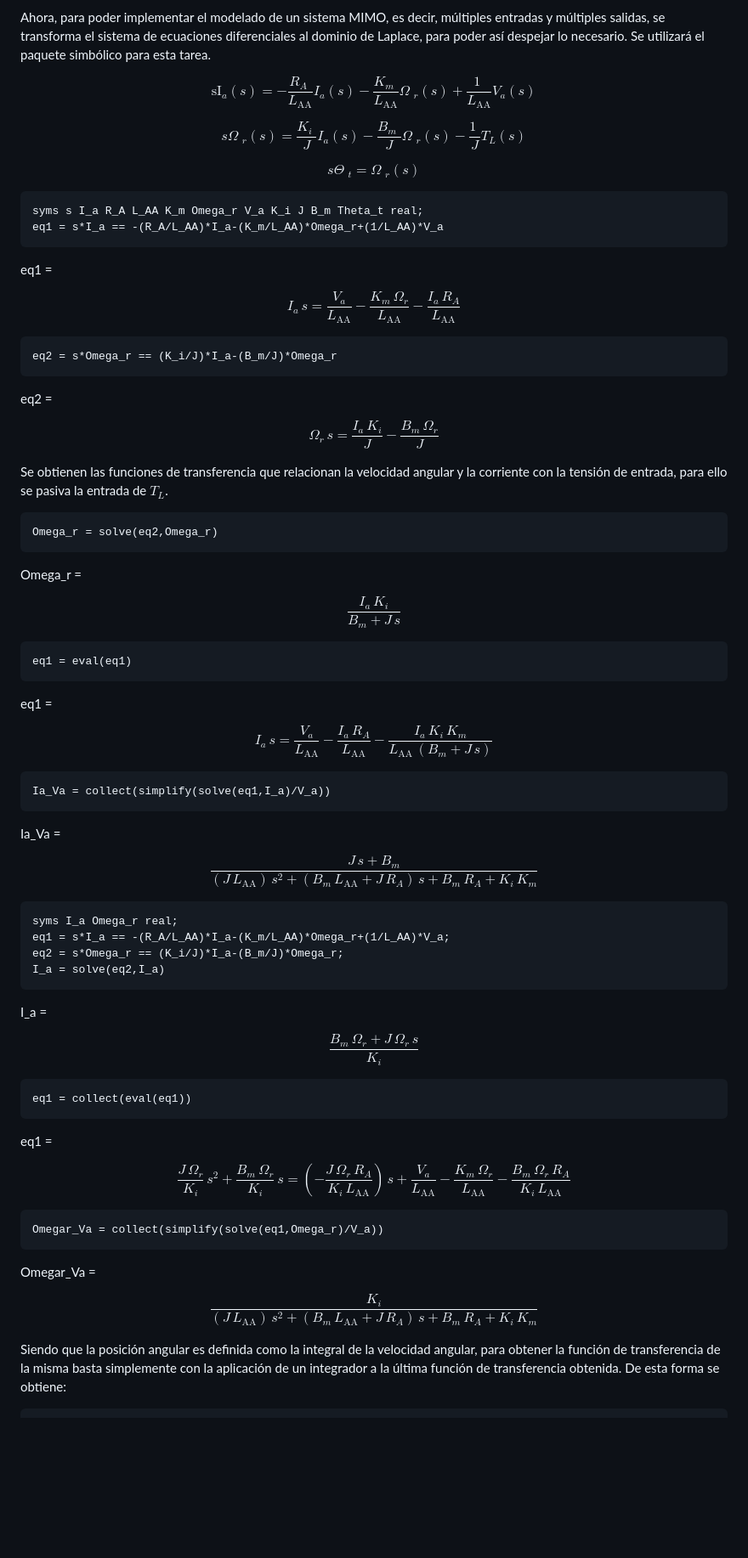
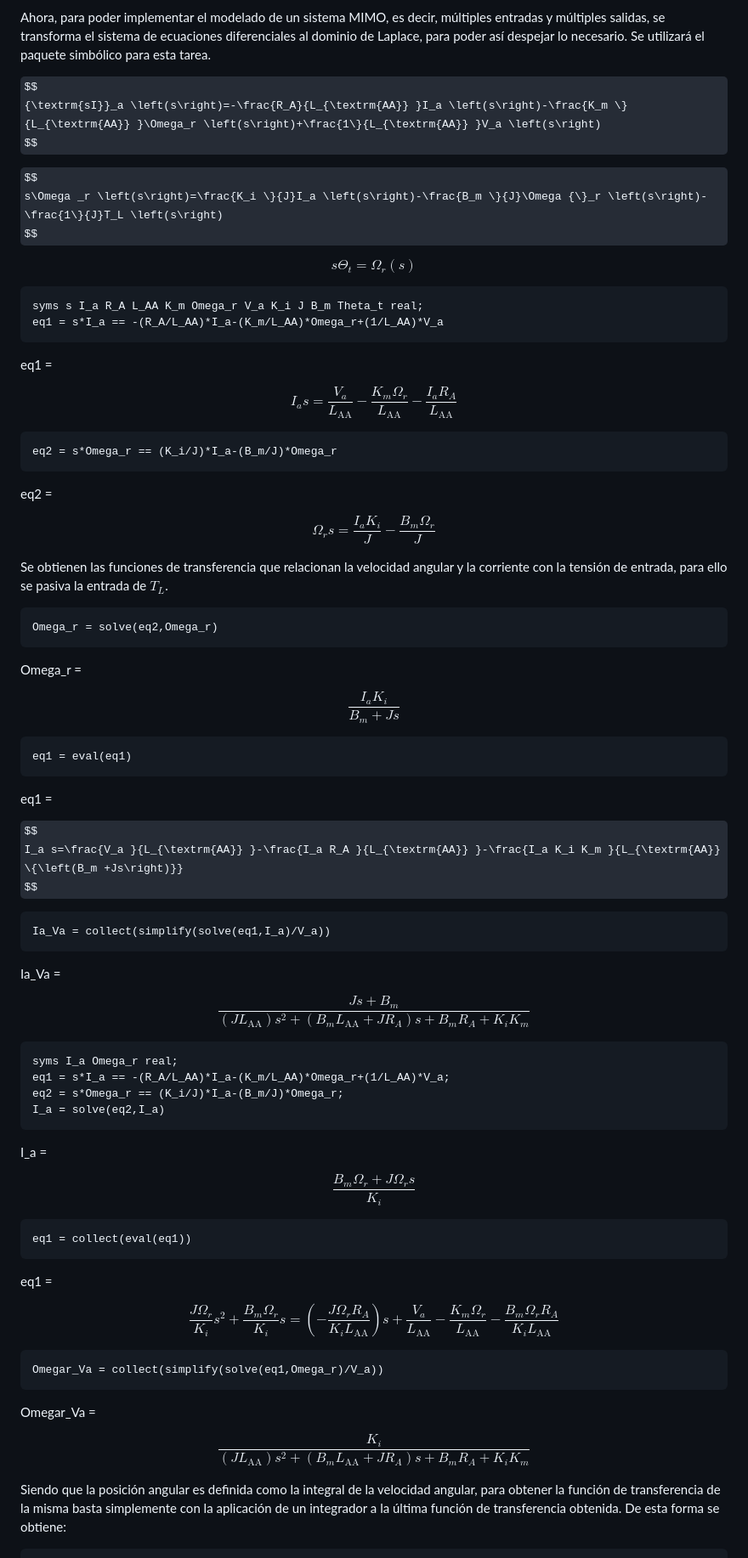
Before and after one commit to all5one-sudo/TPsControl2, a Markdown page: actividad1/act12.md, the part around one of its changes. Shown at 85% size. GitHub-like rendering; some formulas as TeX source; blank space fills up the shorter version.

````diff
--- a/actividad1/act12.md
+++ b/actividad1/act12.md
@@ -277,15 +284,15 @@ Ahora, para poder implementar el modelado de un sistema MIMO, es decir, múltipl
 
 
 $$
-{\textrm{sI}}_a \left(s\right)=-\frac{R_A \;}{L_{\textrm{AA}} }I_a \left(s\right)-\frac{K_m \;}{L_{\textrm{AA}} }\Omega {\;}_r \left(s\right)+\frac{1\;}{L_{\textrm{AA}} }V_a \left(s\right)
+{\textrm{sI}}_a \left(s\right)=-\frac{R_A}{L_{\textrm{AA}} }I_a \left(s\right)-\frac{K_m \}{L_{\textrm{AA}} }\Omega_r \left(s\right)+\frac{1\}{L_{\textrm{AA}} }V_a \left(s\right)
 $$
 
 $$
-s\Omega {\;}_r \left(s\right)=\frac{K_i \;}{J}I_a \left(s\right)-\frac{B_m \;}{J}\Omega {\;}_r \left(s\right)-\frac{1\;}{J}T_L \left(s\right)
+s\Omega _r \left(s\right)=\frac{K_i \}{J}I_a \left(s\right)-\frac{B_m \}{J}\Omega {\}_r \left(s\right)-\frac{1\}{J}T_L \left(s\right)
 $$
 
 $$
-s\Theta {\;}_t =\Omega {\;}_r \left(s\right)
+s\Theta _t =\Omega _r \left(s\right)
 $$
 
 ```matlab:Code
@@ -297,7 +304,7 @@ eq1 =
 
 
 $$
- I_a \,s=\frac{V_a }{L_{\textrm{AA}} }-\frac{K_m \,\Omega_r }{L_{\textrm{AA}} }-\frac{I_a \,R_A }{L_{\textrm{AA}} }
+ I_a s=\frac{V_a }{L_{\textrm{AA}} }-\frac{K_m \Omega_r }{L_{\textrm{AA}} }-\frac{I_a R_A }{L_{\textrm{AA}} }
 $$
 
 ```matlab:Code
@@ -308,7 +315,7 @@ eq2 =
 
 
 $$
- \Omega_r \,s=\frac{I_a \,K_i }{J}-\frac{B_m \,\Omega_r }{J}
+ \Omega_r s=\frac{I_a K_i }{J}-\frac{B_m \Omega_r }{J}
 $$
 
 
@@ -324,7 +331,7 @@ Omega_r =
 
 
 $$
- \frac{I_a \,K_i }{B_m +J\,s}
+ \frac{I_a K_i }{B_m +Js}
 $$
 
 ```matlab:Code
@@ -335,7 +342,7 @@ eq1 =
 
 
 $$
- I_a \,s=\frac{V_a }{L_{\textrm{AA}} }-\frac{I_a \,R_A }{L_{\textrm{AA}} }-\frac{I_a \,K_i \,K_m }{L_{\textrm{AA}} \,{\left(B_m +J\,s\right)}}
+ I_a s=\frac{V_a }{L_{\textrm{AA}} }-\frac{I_a R_A }{L_{\textrm{AA}} }-\frac{I_a K_i K_m }{L_{\textrm{AA}} \{\left(B_m +Js\right)}}
 $$
 
 ```matlab:Code
@@ -346,7 +353,7 @@ Ia_Va =
 
 
 $$
- \frac{J\,s+B_m }{{\left(J\,L_{\textrm{AA}} \right)}\,s^2 +{\left(B_m \,L_{\textrm{AA}} +J\,R_A \right)}\,s+B_m \,R_A +K_i \,K_m }
+ \frac{Js+B_m }{{\left(JL_{\textrm{AA}} \right)}s^2 +{\left(B_m L_{\textrm{AA}} +JR_A \right)}s+B_m R_A +K_i K_m }
 $$
 
 ```matlab:Code
@@ -360,7 +367,7 @@ I_a =
 
 
 $$
- \frac{B_m \,\Omega_r +J\,\Omega_r \,s}{K_i }
+ \frac{B_m \Omega_r +J \Omega_r s}{K_i }
 $$
 
 ```matlab:Code
@@ -371,7 +378,7 @@ eq1 =
 
 
 $$
- \frac{J\,\Omega_r }{K_i }\,s^2 +\frac{B_m \,\Omega_r }{K_i }\,s={\left(-\frac{J\,\Omega_r \,R_A }{K_i \,L_{\textrm{AA}} }\right)}\,s+\frac{V_a }{L_{\textrm{AA}} }-\frac{K_m \,\Omega_r }{L_{\textrm{AA}} }-\frac{B_m \,\Omega_r \,R_A }{K_i \,L_{\textrm{AA}} }
+ \frac{J\Omega_r }{K_i }s^2 +\frac{B_m \Omega_r }{K_i }s={\left(-\frac{J\Omega_r R_A }{K_i L_{\textrm{AA}} }\right)}s+\frac{V_a }{L_{\textrm{AA}} }-\frac{K_m \Omega_r }{L_{\textrm{AA}} }-\frac{B_m \Omega_r R_A }{K_i L_{\textrm{AA}} }
 $$
 
 ```matlab:Code
@@ -382,7 +389,7 @@ Omegar_Va =
 
 
 $$
- \frac{K_i }{{\left(J\,L_{\textrm{AA}} \right)}\,s^2 +{\left(B_m \,L_{\textrm{AA}} +J\,R_A \right)}\,s+B_m \,R_A +K_i \,K_m }
+ \frac{K_i }{{\left(JL_{\textrm{AA}} \right)}s^2 +{\left(B_m L_{\textrm{AA}} +JR_A \right)}s+B_m R_A +K_i K_m }
 $$
 
 
````
Also changed, not shown: other parts of actividad1/act12.md (+44 -32 lines).
